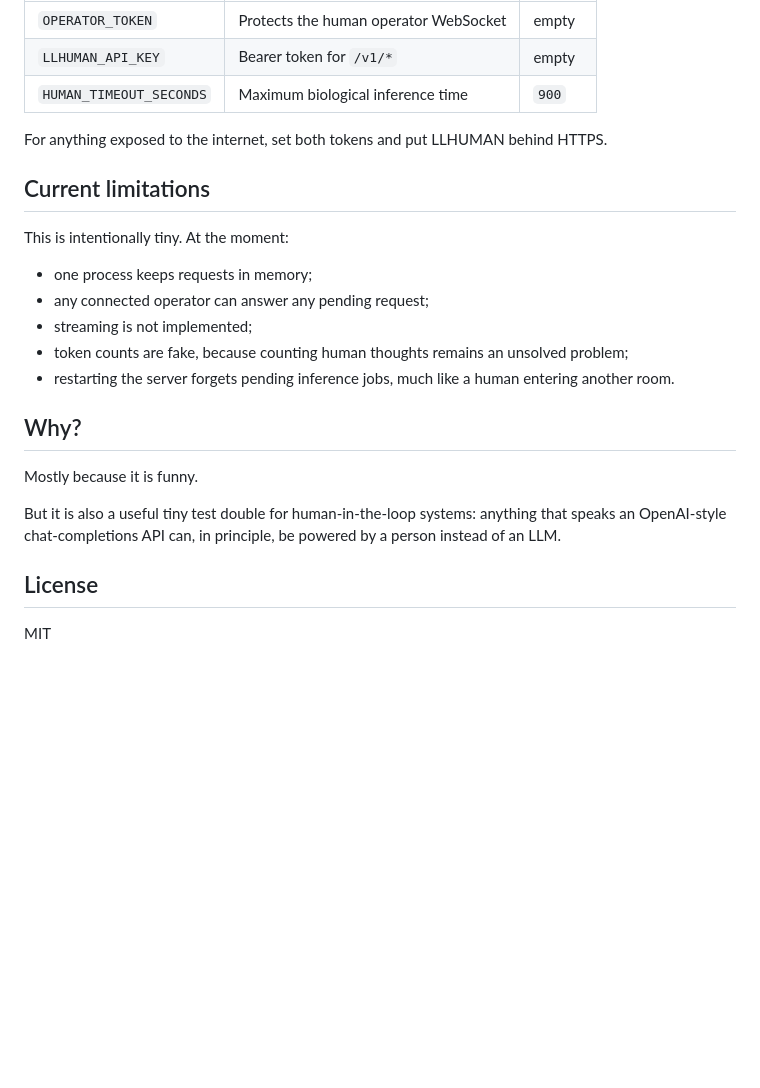
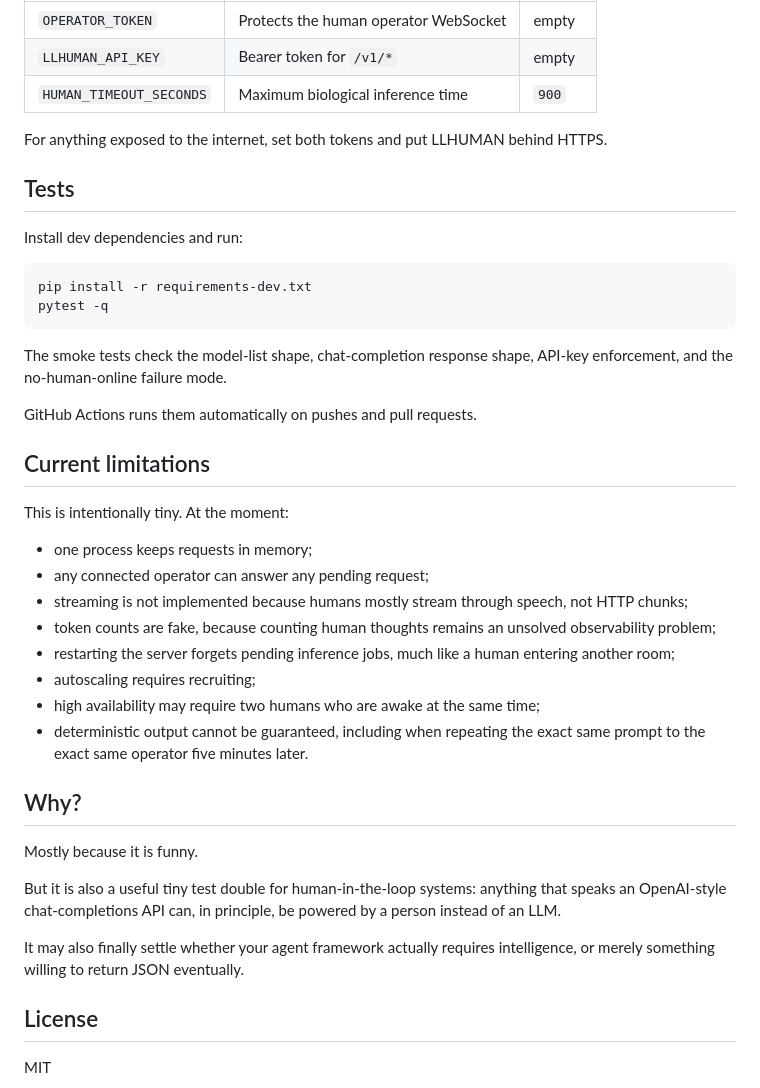
Before and after one commit to 2B-innovative/LLHUMAN, a Markdown page: README.md, the part around one of its changes. Drawn GitHub-style; blank space fills up the shorter version.

````diff
--- a/README.md
+++ b/README.md
@@ -133,15 +234,31 @@ Example response:
 
 For anything exposed to the internet, set both tokens and put LLHUMAN behind HTTPS.
 
+## Tests
+
+Install dev dependencies and run:
+
+```bash
+pip install -r requirements-dev.txt
+pytest -q
+```
+
+The smoke tests check the model-list shape, chat-completion response shape, API-key enforcement, and the no-human-online failure mode.
+
+GitHub Actions runs them automatically on pushes and pull requests.
+
 ## Current limitations
 
 This is intentionally tiny. At the moment:
 
 - one process keeps requests in memory;
 - any connected operator can answer any pending request;
-- streaming is not implemented;
-- token counts are fake, because counting human thoughts remains an unsolved problem;
-- restarting the server forgets pending inference jobs, much like a human entering another room.
+- streaming is not implemented because humans mostly stream through speech, not HTTP chunks;
+- token counts are fake, because counting human thoughts remains an unsolved observability problem;
+- restarting the server forgets pending inference jobs, much like a human entering another room;
+- autoscaling requires recruiting;
+- high availability may require two humans who are awake at the same time;
+- deterministic output cannot be guaranteed, including when repeating the exact same prompt to the exact same operator five minutes later.
 
 ## Why?
 
@@ -149,6 +266,8 @@ Mostly because it is funny.
 
 But it is also a useful tiny test double for human-in-the-loop systems: anything that speaks an OpenAI-style chat-completions API can, in principle, be powered by a person instead of an LLM.
 
+It may also finally settle whether your agent framework actually requires intelligence, or merely something willing to return JSON eventually.
+
 ## License
 
 MIT
````
Also changed, not shown: other parts of README.md (+103 -2 lines).
